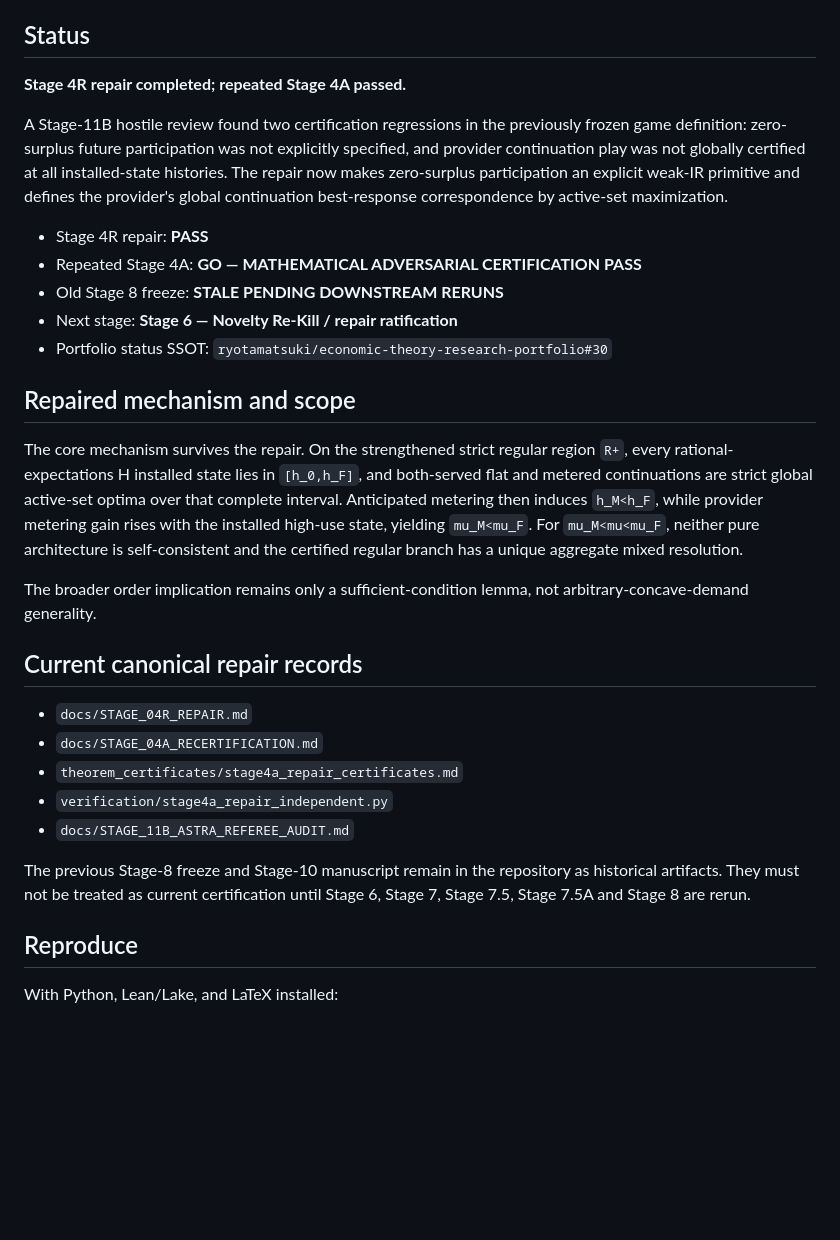
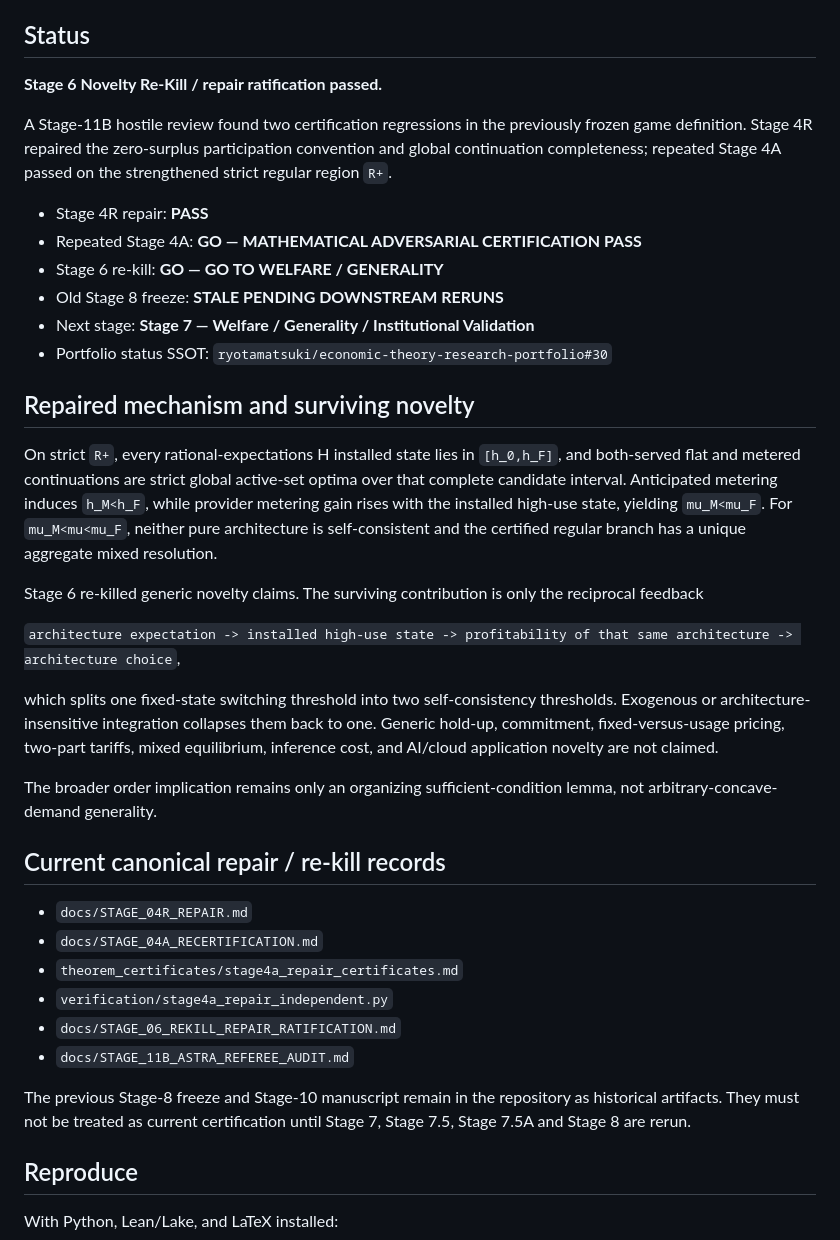
Before and after one commit to ryotamatsuki/dynamic-tariff-choice-generative-ai, a Markdown page: README.md, the part around the change. Drawn GitHub-style; blank space fills up the shorter version.

Commit message:
Record Stage 6 novelty re-kill verdict

```diff
--- a/README.md
+++ b/README.md
@@ -4,31 +4,39 @@ Theory project on dynamic tariff architecture, sunk AI-specific integration, and
 
 ## Status
 
-**Stage 4R repair completed; repeated Stage 4A passed.**
+**Stage 6 Novelty Re-Kill / repair ratification passed.**
 
-A Stage-11B hostile review found two certification regressions in the previously frozen game definition: zero-surplus future participation was not explicitly specified, and provider continuation play was not globally certified at all installed-state histories. The repair now makes zero-surplus participation an explicit weak-IR primitive and defines the provider's global continuation best-response correspondence by active-set maximization.
+A Stage-11B hostile review found two certification regressions in the previously frozen game definition. Stage 4R repaired the zero-surplus participation convention and global continuation completeness; repeated Stage 4A passed on the strengthened strict regular region `R+`.
 
 - Stage 4R repair: **PASS**
 - Repeated Stage 4A: **GO — MATHEMATICAL ADVERSARIAL CERTIFICATION PASS**
+- Stage 6 re-kill: **GO — GO TO WELFARE / GENERALITY**
 - Old Stage 8 freeze: **STALE PENDING DOWNSTREAM RERUNS**
-- Next stage: **Stage 6 — Novelty Re-Kill / repair ratification**
+- Next stage: **Stage 7 — Welfare / Generality / Institutional Validation**
 - Portfolio status SSOT: `ryotamatsuki/economic-theory-research-portfolio#30`
 
-## Repaired mechanism and scope
+## Repaired mechanism and surviving novelty
 
-The core mechanism survives the repair. On the strengthened strict regular region `R+`, every rational-expectations H installed state lies in `[h_0,h_F]`, and both-served flat and metered continuations are strict global active-set optima over that complete interval. Anticipated metering then induces `h_M<h_F`, while provider metering gain rises with the installed high-use state, yielding `mu_M<mu_F`. For `mu_M<mu<mu_F`, neither pure architecture is self-consistent and the certified regular branch has a unique aggregate mixed resolution.
+On strict `R+`, every rational-expectations H installed state lies in `[h_0,h_F]`, and both-served flat and metered continuations are strict global active-set optima over that complete candidate interval. Anticipated metering induces `h_M<h_F`, while provider metering gain rises with the installed high-use state, yielding `mu_M<mu_F`. For `mu_M<mu<mu_F`, neither pure architecture is self-consistent and the certified regular branch has a unique aggregate mixed resolution.
 
-The broader order implication remains only a sufficient-condition lemma, not arbitrary-concave-demand generality.
+Stage 6 re-killed generic novelty claims. The surviving contribution is only the reciprocal feedback
 
-## Current canonical repair records
+`architecture expectation -> installed high-use state -> profitability of that same architecture -> architecture choice`,
+
+which splits one fixed-state switching threshold into two self-consistency thresholds. Exogenous or architecture-insensitive integration collapses them back to one. Generic hold-up, commitment, fixed-versus-usage pricing, two-part tariffs, mixed equilibrium, inference cost, and AI/cloud application novelty are not claimed.
+
+The broader order implication remains only an organizing sufficient-condition lemma, not arbitrary-concave-demand generality.
+
+## Current canonical repair / re-kill records
 
 - `docs/STAGE_04R_REPAIR.md`
 - `docs/STAGE_04A_RECERTIFICATION.md`
 - `theorem_certificates/stage4a_repair_certificates.md`
 - `verification/stage4a_repair_independent.py`
+- `docs/STAGE_06_REKILL_REPAIR_RATIFICATION.md`
 - `docs/STAGE_11B_ASTRA_REFEREE_AUDIT.md`
 
-The previous Stage-8 freeze and Stage-10 manuscript remain in the repository as historical artifacts. They must not be treated as current certification until Stage 6, Stage 7, Stage 7.5, Stage 7.5A and Stage 8 are rerun.
+The previous Stage-8 freeze and Stage-10 manuscript remain in the repository as historical artifacts. They must not be treated as current certification until Stage 7, Stage 7.5, Stage 7.5A and Stage 8 are rerun.
 
 ## Reproduce
 
```
